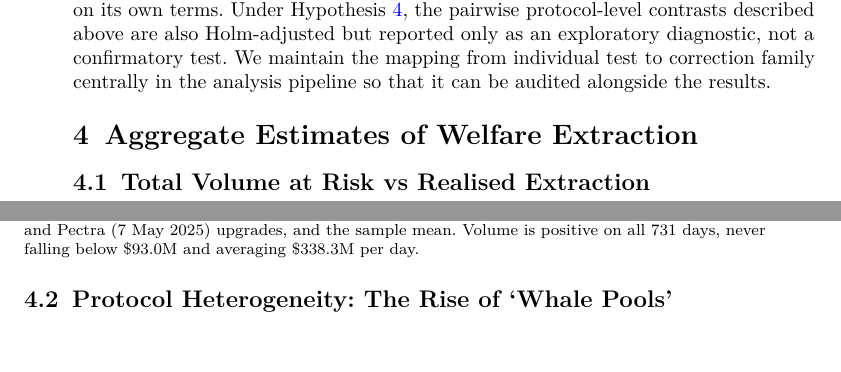
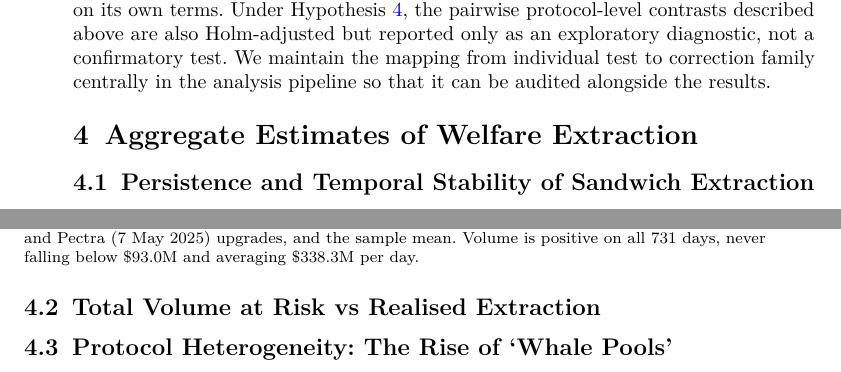
Before and after one commit to xjane28/sandwich_mev_regression_revised_data, a LaTeX paper (main.tex): two parts of pages 12 and 13 of 20, joined at a grey line, cut so that both start at the same text, the shorter picture padded with empty space. Compiled offline with pdfLaTeX.

Commit message:
Update main.tex

```diff
--- a/main.tex
+++ b/main.tex
@@ -509,3 +509,12 @@ By shifting the focus from the mechanics of extraction to its economic incidence
 
 	\section{Aggregate Estimates of Welfare Extraction}
 	\label{sec:aggregate-welfare}
+    \subsection{Persistence and Temporal Stability of Sandwich Extraction}
+    \label{subsec:persistence}
+
+    \begin{figure}[htb]
+		\centering
+		\input{fig_temporal_stability.tex}
+		\caption{Persistence of daily sandwich volume (2024--2025).
+		The plot shows daily sandwich-attack volume (log scale) with its \num{7}-day centred moving average, markers for the Dencun (13 March 2024) and Pectra (7 May 2025) upgrades, and the sample mean.
+		Volume is positive on all \num{731} days, never falling below \$\num{93.0}M and averaging \$\num{338.3}M per day.}
```
Also changed, not shown: main.tex (16 more changed lines).
